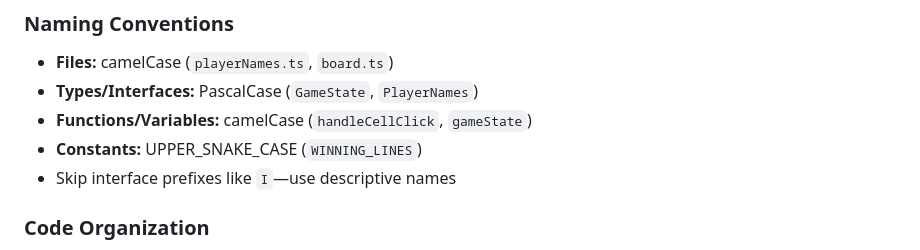
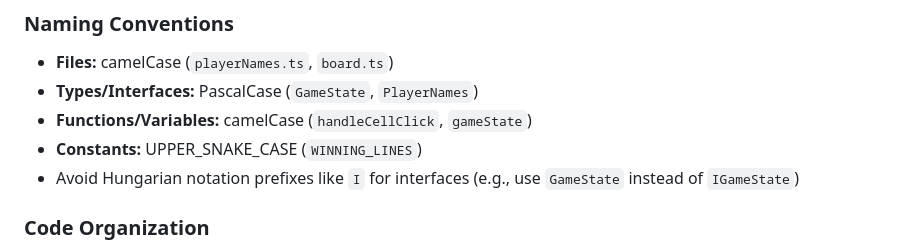
Before and after one commit to amitjoshi-ms/gametime-tic-tac-toe, a Markdown page: .github/copilot-instructions.md, the part around the change. Drawn GitHub-style.

Commit message:
Update .github/copilot-instructions.md
Co-authored-by: Copilot <175728472+Copilot@users.noreply.github.com>

```diff
--- a/.github/copilot-instructions.md
+++ b/.github/copilot-instructions.md
@@ -69,7 +69,7 @@ specs/                  # Feature specifications (spec-kit)
 - **Types/Interfaces:** PascalCase (`GameState`, `PlayerNames`)
 - **Functions/Variables:** camelCase (`handleCellClick`, `gameState`)
 - **Constants:** UPPER_SNAKE_CASE (`WINNING_LINES`)
-- Skip interface prefixes like `I`—use descriptive names
+- Avoid Hungarian notation prefixes like `I` for interfaces (e.g., use `GameState` instead of `IGameState`)
 
 ### Code Organization
 
```
